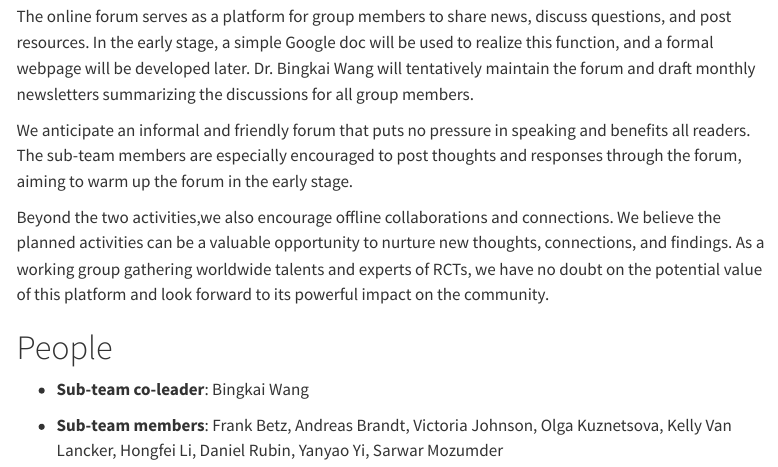
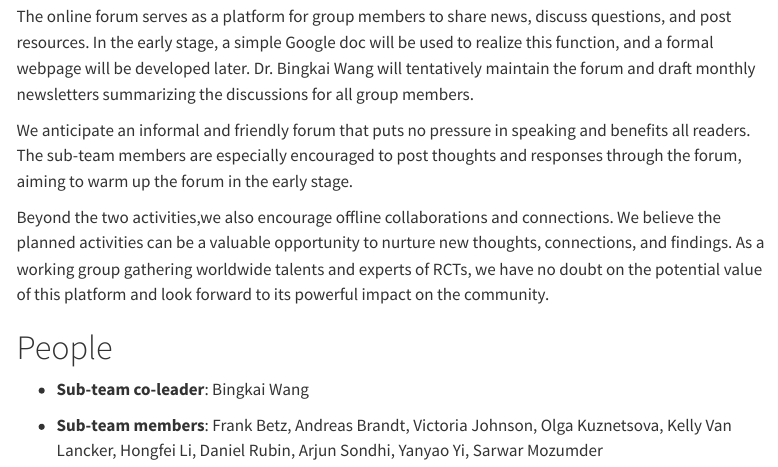
Before and after one commit to covadj/covadj.github.io, a Quarto document (subteam_advancement.qmd): the page in a window 1100 px wide, from 930 px down. Rendered offline with R 4.5, knitr and Pandoc in place of Quarto, with nearby package versions; menus at the side of the page are left out.

Commit message:
Update member

```diff
--- a/subteam_advancement.qmd
+++ b/subteam_advancement.qmd
@@ -32,4 +32,4 @@ Beyond the two activities,we also encourage offline collaborations and connectio
 
 -   **Sub-team co-leader**: Bingkai Wang
 
--   **Sub-team members**: Frank Betz, Andreas Brandt, Victoria Johnson, Olga Kuznetsova, Kelly Van Lancker, Hongfei Li, Daniel Rubin, Yanyao Yi, Sarwar Mozumder
+-   **Sub-team members**: Frank Betz, Andreas Brandt, Victoria Johnson, Olga Kuznetsova, Kelly Van Lancker, Hongfei Li, Daniel Rubin, Arjun Sondhi, Yanyao Yi, Sarwar Mozumder
```
